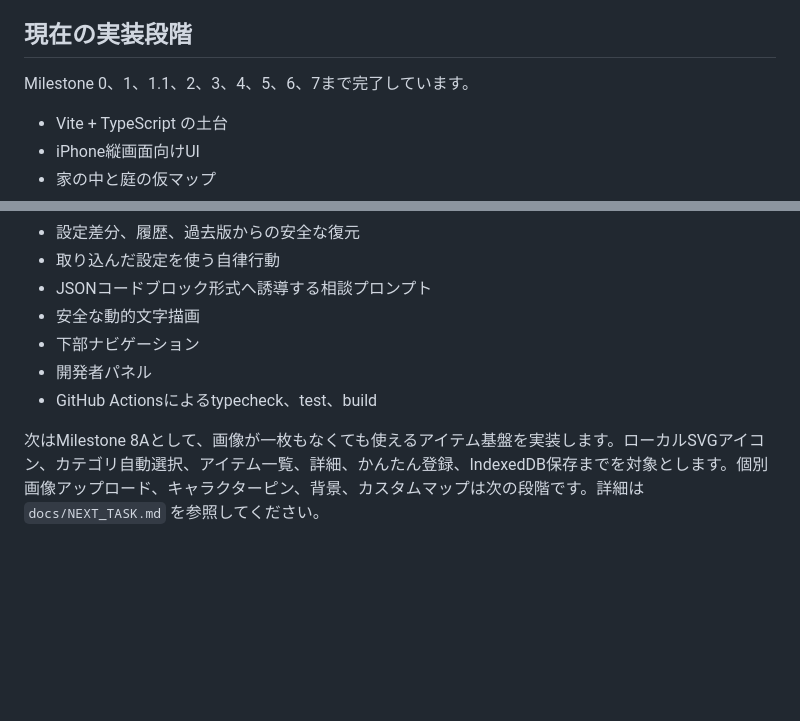
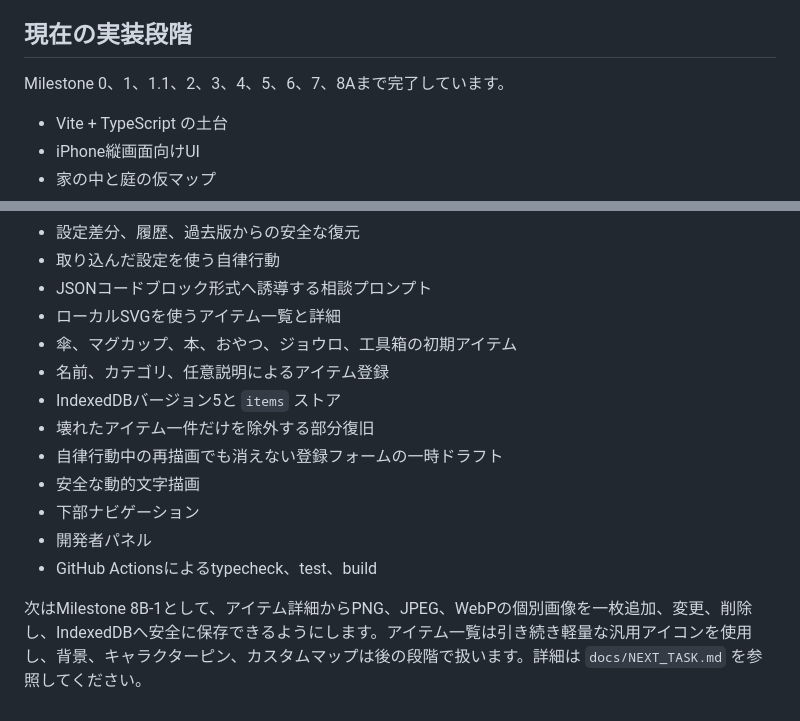
Before and after one commit to 417yuki/days_together, a Markdown page: README.md, 2 parts joined by grey strips. Drawn GitHub-style; blank space fills up the shorter version.

Commit message:
Mark Milestone 8A complete and point to item images

```diff
--- a/README.md
+++ b/README.md
@@ -26,7 +26,7 @@
 
 ## 現在の実装段階
 
-Milestone 0、1、1.1、2、3、4、5、6、7まで完了しています。
+Milestone 0、1、1.1、2、3、4、5、6、7、8Aまで完了しています。
 
 - Vite + TypeScript の土台
 - iPhone縦画面向けUI
@@ -55,9 +55,15 @@ Milestone 0、1、1.1、2、3、4、5、6、7まで完了しています。
 - 設定差分、履歴、過去版からの安全な復元
 - 取り込んだ設定を使う自律行動
 - JSONコードブロック形式へ誘導する相談プロンプト
+- ローカルSVGを使うアイテム一覧と詳細
+- 傘、マグカップ、本、おやつ、ジョウロ、工具箱の初期アイテム
+- 名前、カテゴリ、任意説明によるアイテム登録
+- IndexedDBバージョン5と `items` ストア
+- 壊れたアイテム一件だけを除外する部分復旧
+- 自律行動中の再描画でも消えない登録フォームの一時ドラフト
 - 安全な動的文字描画
 - 下部ナビゲーション
 - 開発者パネル
 - GitHub Actionsによるtypecheck、test、build
 
-次はMilestone 8Aとして、画像が一枚もなくても使えるアイテム基盤を実装します。ローカルSVGアイコン、カテゴリ自動選択、アイテム一覧、詳細、かんたん登録、IndexedDB保存までを対象とします。個別画像アップロード、キャラクターピン、背景、カスタムマップは次の段階です。詳細は `docs/NEXT_TASK.md` を参照してください。
+次はMilestone 8B-1として、アイテム詳細からPNG、JPEG、WebPの個別画像を一枚追加、変更、削除し、IndexedDBへ安全に保存できるようにします。アイテム一覧は引き続き軽量な汎用アイコンを使用し、背景、キャラクターピン、カスタムマップは後の段階で扱います。詳細は `docs/NEXT_TASK.md` を参照してください。
```
